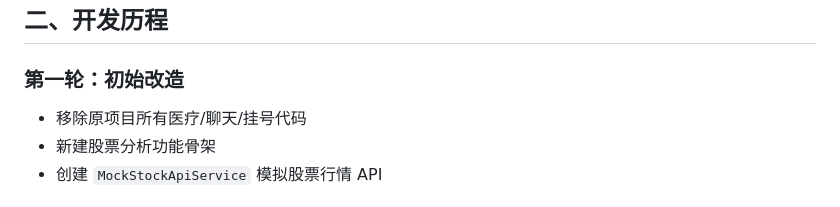
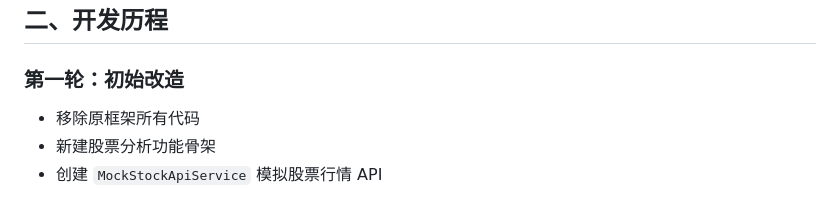
Before and after one commit to SpeedingMage/ForJob00, a Markdown page: WhatDidIDo.md, the part around the change. Drawn GitHub-style.

Commit message:
前端修改

```diff
--- a/WhatDidIDo.md
+++ b/WhatDidIDo.md
@@ -58,7 +58,7 @@ Browser
 ## 二、开发历程
 
 ### 第一轮：初始改造
-- 移除原项目所有医疗/聊天/挂号代码
+- 移除原框架所有代码
 - 新建股票分析功能骨架
 - 创建 `MockStockApiService` 模拟股票行情 API
 
```
